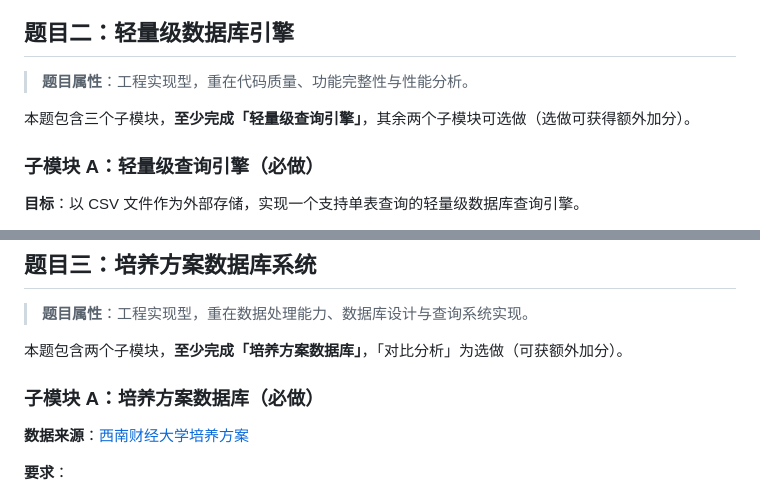
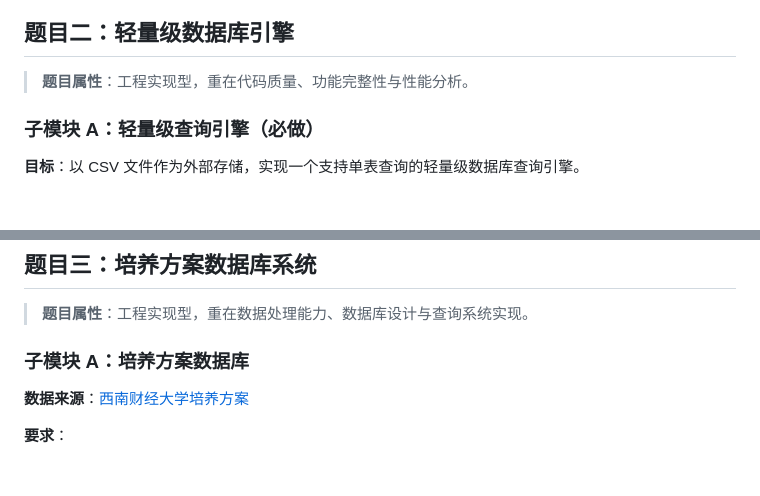
Before and after one commit to ChenZhongPu/db-swufe, a Markdown page: projects/project-2026.md, 2 parts joined by grey strips. Rendered like a GitHub page; blank space fills up the shorter version.

Commit message:
update project 2026

```diff
--- a/projects/project-2026.md
+++ b/projects/project-2026.md
@@ -72,8 +72,6 @@
 
 > **题目属性**：工程实现型，重在代码质量、功能完整性与性能分析。
 
-本题包含三个子模块，**至少完成「轻量级查询引擎」**，其余两个子模块可选做（选做可获得额外加分）。
-
 ### 子模块 A：轻量级查询引擎（必做）
 
 **目标**：以 CSV 文件作为外部存储，实现一个支持单表查询的轻量级数据库查询引擎。
@@ -132,9 +130,7 @@
 
 > **题目属性**：工程实现型，重在数据处理能力、数据库设计与查询系统实现。
 
-本题包含两个子模块，**至少完成「培养方案数据库」**，「对比分析」为选做（可获额外加分）。
-
-### 子模块 A：培养方案数据库（必做）
+### 子模块 A：培养方案数据库
 
 **数据来源**：[西南财经大学培养方案](https://jwc.swufe.edu.cn/info/1005/37211.htm)
 
```
